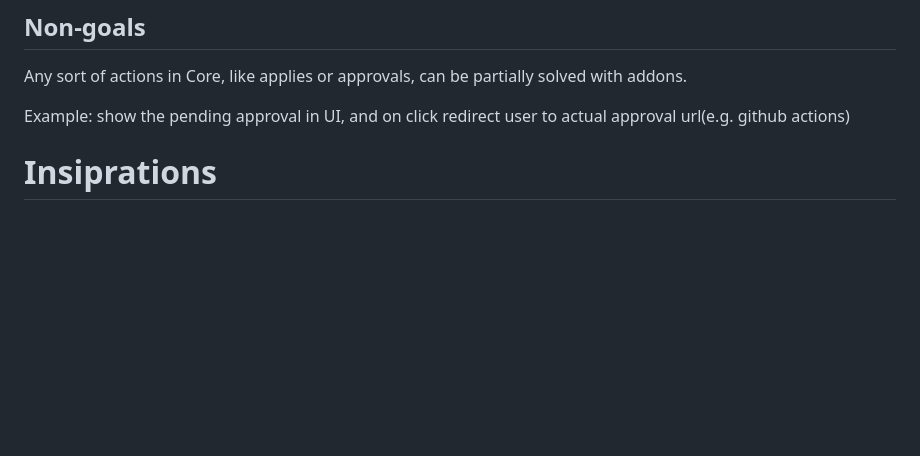
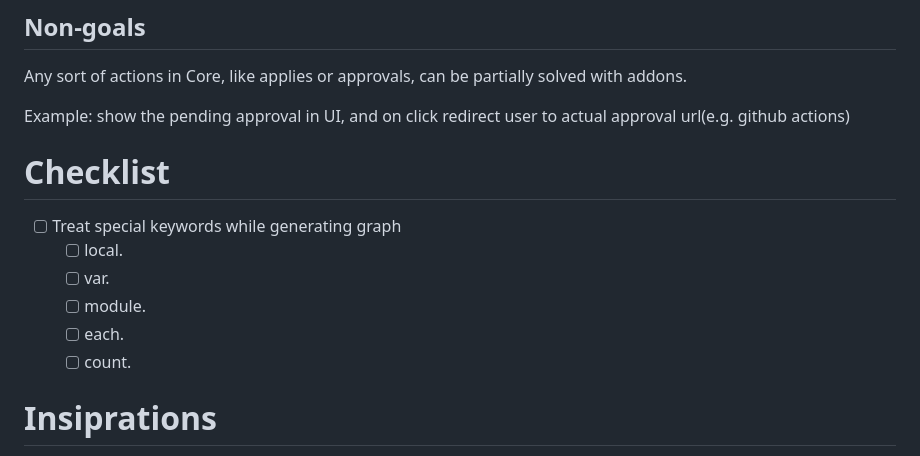
Before and after one commit to ky3ow/infraview, a Markdown page: README.md, the part around the change. Drawn GitHub-style; blank space fills up the shorter version.

Commit message:
add checklist for needed special cases

```diff
--- a/README.md
+++ b/README.md
@@ -19,6 +19,15 @@
 Any sort of actions in Core, like applies or approvals, can be partially solved with addons.
 
 Example: show the pending approval in UI, and on click redirect user to actual approval url(e.g. github actions)
+
+# Checklist
+
+- [ ] Treat special keywords while generating graph
+  - [ ] local.
+  - [ ] var.
+  - [ ] module.
+  - [ ] each.
+  - [ ] count.
 
 # Insiprations
 
```
